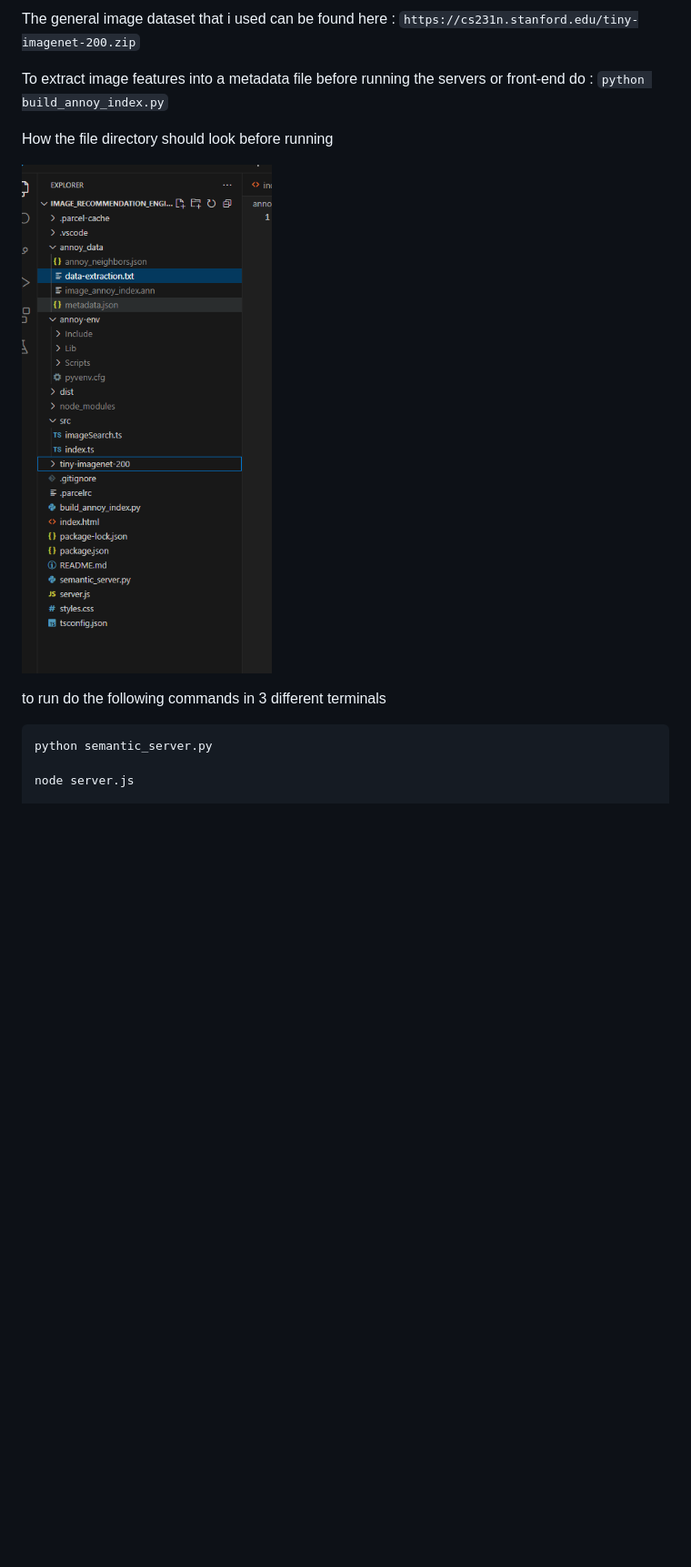
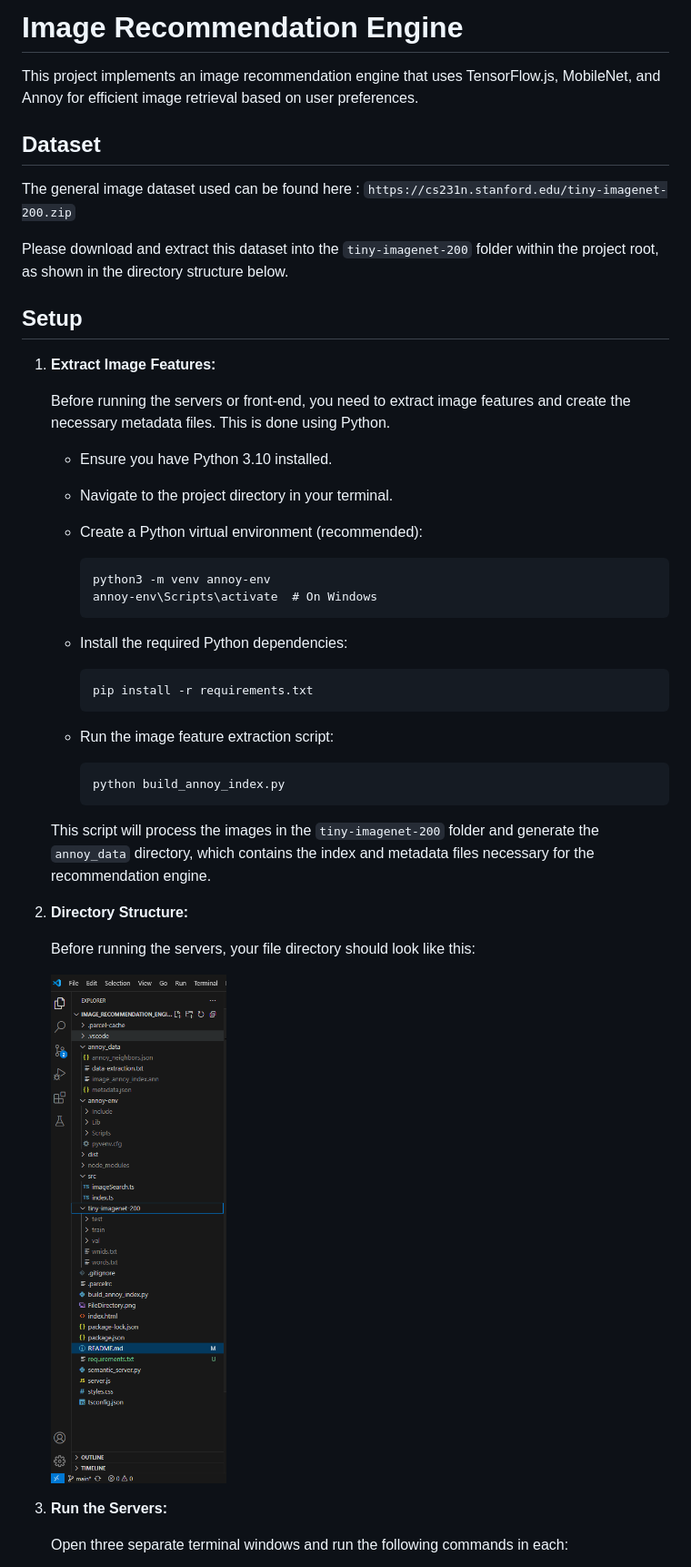
Before and after one commit to Husnain-Ah/Image_recommendation_Engine_Project, a Markdown page: README.md, the part around the change printed below. Shown: that part at 91% size. Rendered like a GitHub page; pictures changed too: FileDirectory.png; blank space fills up the shorter version.

````diff
--- a/README.md
+++ b/README.md
@@ -1,17 +1,53 @@
-The general image dataset that i used can be found here : ``` https://cs231n.stanford.edu/tiny-imagenet-200.zip ```
+# Image Recommendation Engine
 
-To extract image features into a metadata file before running the servers or front-end do : ```python build_annoy_index.py```
+This project implements an image recommendation engine that uses TensorFlow.js, MobileNet, and Annoy for efficient image retrieval based on user preferences.
+
+## Dataset
+
+The general image dataset used can be found here : ``` https://cs231n.stanford.edu/tiny-imagenet-200.zip ```
+
+Please download and extract this dataset into the `tiny-imagenet-200` folder within the project root, as shown in the directory structure below.
+
+## Setup
+
+1.  **Extract Image Features:**
+
+    Before running the servers or front-end, you need to extract image features and create the necessary metadata files. This is done using Python.
+
+    * Ensure you have Python 3.10 installed.
+
+    * Navigate to the project directory in your terminal.
+
+    * Create a Python virtual environment (recommended):
+
+        ```
+       python3 -m venv annoy-env
+       annoy-env\Scripts\activate  # On Windows
+        ```
+
+    * Install the required Python dependencies:
+
+        ```
+        pip install -r requirements.txt
+        ```
+
+    * Run the image feature extraction script:
+
+        ```
+        python build_annoy_index.py
+        ```
+
+    This script will process the images in the `tiny-imagenet-200` folder and generate the `annoy_data` directory, which contains the index and metadata files necessary for the recommendation engine.
 
 
-How the file directory should look before running
+2.  **Directory Structure:**
 
-![How the file directory should look before running](FileDirectory.png)
+    Before running the servers, your file directory should look like this:
 
 
-to run do the following commands in 3 different terminals
+    ![How the file directory should look before running](FileDirectory.png)
 
-```
-python semantic_server.py
+3.  **Run the Servers:**
 
-node server.js
+    Open three separate terminal windows and run the following commands in each:
 
````
Also changed, not shown: other parts of README.md (+25 -2 lines), 1 other file.
